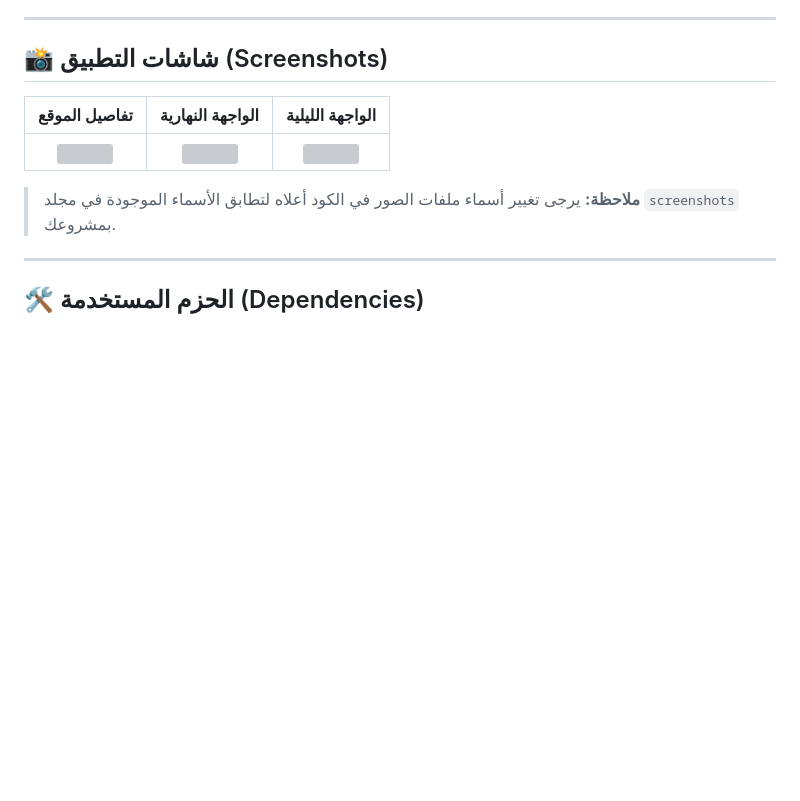
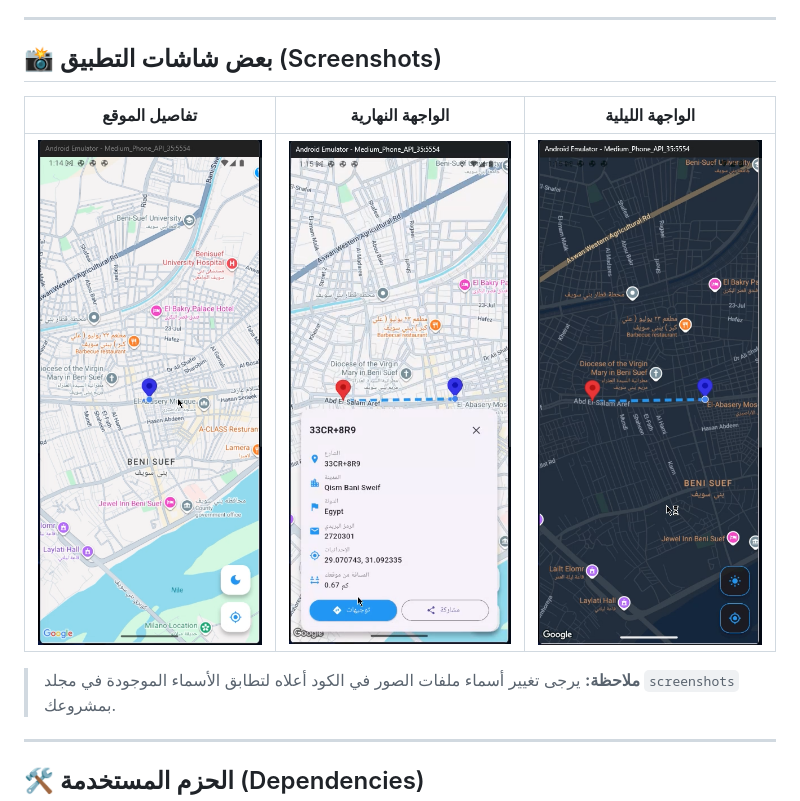
Before and after one commit to ibrahimMohamedX/google_map_integration, a Markdown page: README.md, the part around the change. GitHub-like rendering; blank space fills up the shorter version; grey boxes are pictures that could not be loaded.

Commit message:
add screen shots

```diff
--- a/README.md
+++ b/README.md
@@ -30,11 +30,11 @@ samples, guidance on mobile development, and a full API reference.
 
 ---
 
-## 📸 شاشات التطبيق (Screenshots)
+## 📸 بعض شاشات التطبيق (Screenshots)
 
 | تفاصيل الموقع | الواجهة النهارية | الواجهة الليلية |
 | :---: | :---: | :---: |
-| <img src="screenshots/location_details.jpg" width="250"> | <img src="screenshots/light_map.jpg" width="250"> | <img src="screenshots/dark_map.jpg" width="250"> |
+| <img src="assets/screenshots/Screenshot1.png" width="250"> | <img src="assets/screenshots/Screenshot2.png" width="250"> | <img src="assets/screenshots/Screenshot3.png" width="250"> |
 
 > **ملاحظة:** يرجى تغيير أسماء ملفات الصور في الكود أعلاه لتطابق الأسماء الموجودة في مجلد `screenshots` بمشروعك.
 
```
